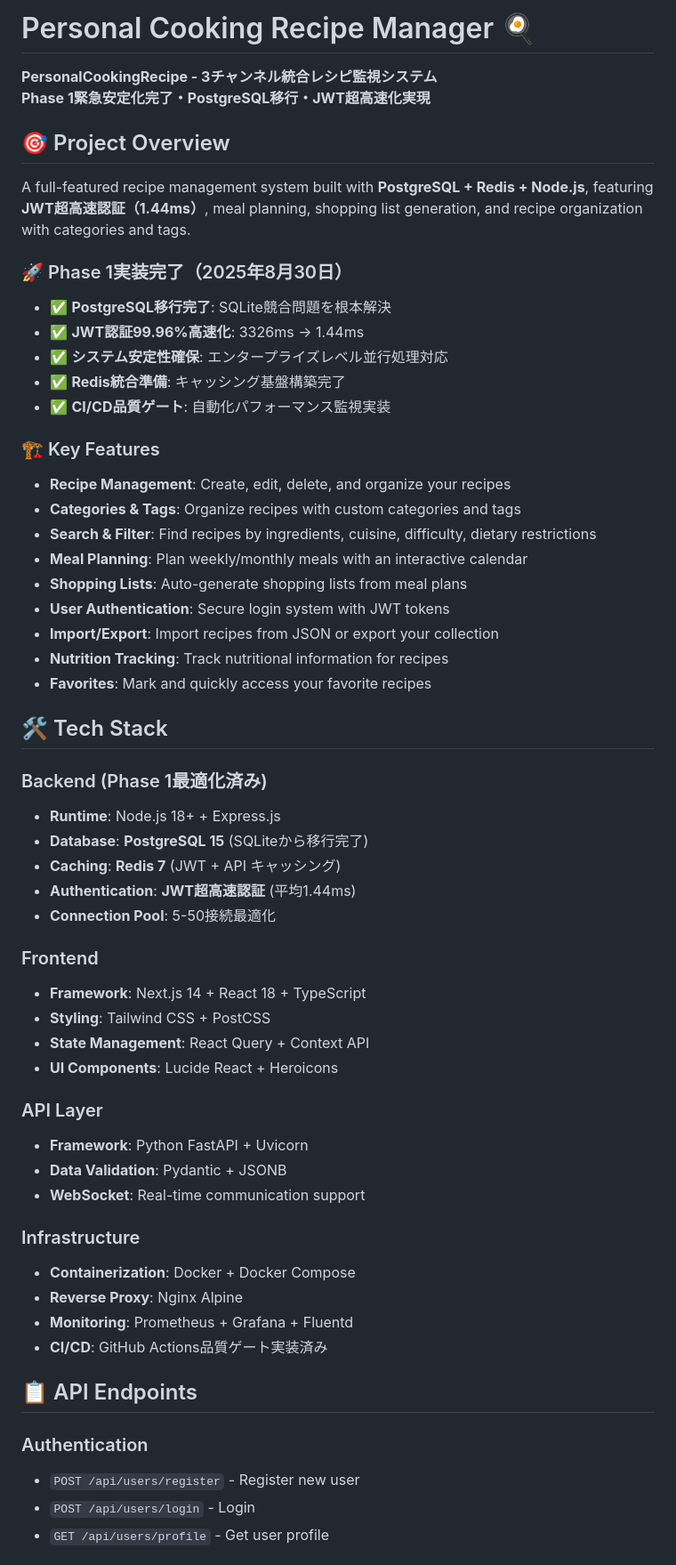
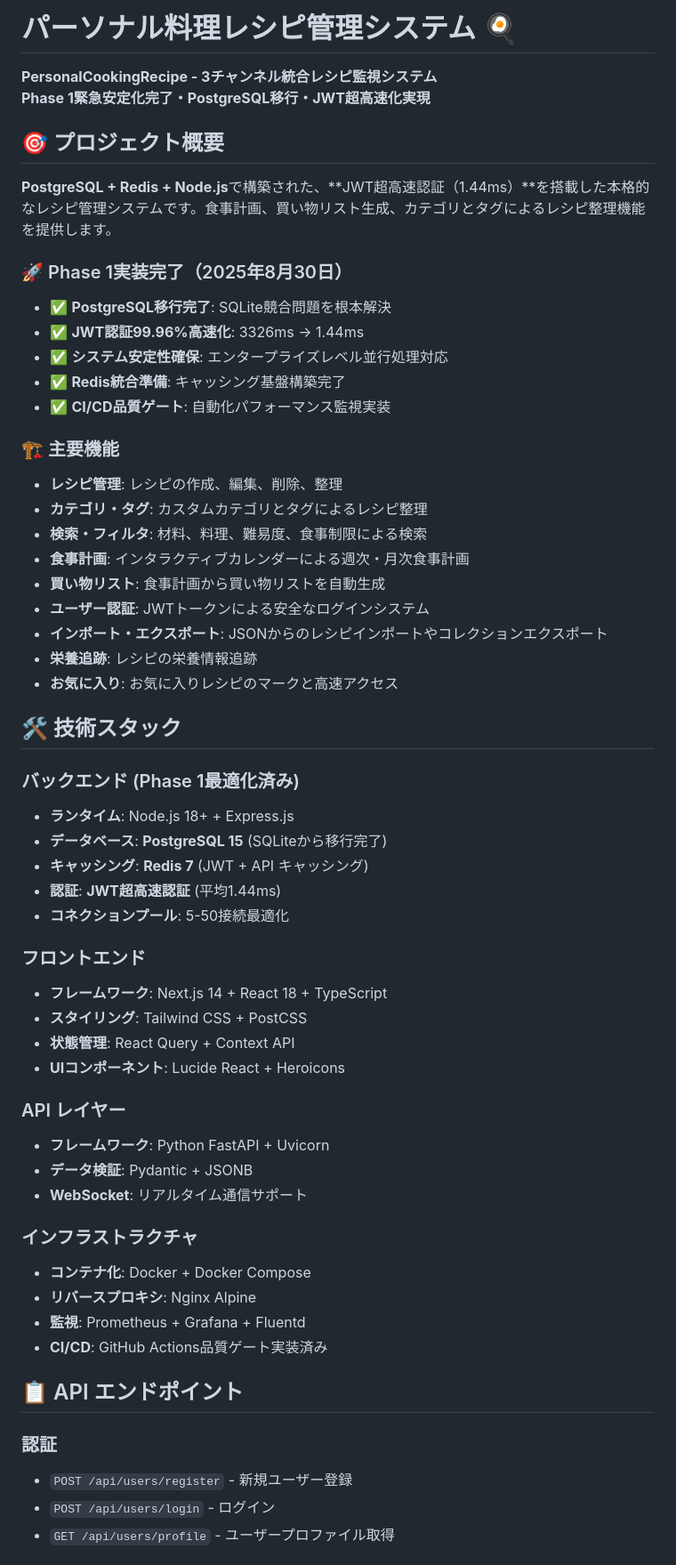
Before and after one commit to Kensan196948G/PersonalCookingRecipe, a Markdown page: README.md, the part around one of its changes. Shown at 89% size. GitHub-like rendering.

```diff
--- a/README.md
+++ b/README.md
@@ -1,11 +1,11 @@
-# Personal Cooking Recipe Manager 🍳
+# パーソナル料理レシピ管理システム 🍳
 
 **PersonalCookingRecipe - 3チャンネル統合レシピ監視システム**
 **Phase 1緊急安定化完了・PostgreSQL移行・JWT超高速化実現**
 
-## 🎯 Project Overview
+## 🎯 プロジェクト概要
 
-A full-featured recipe management system built with **PostgreSQL + Redis + Node.js**, featuring **JWT超高速認証（1.44ms）**, meal planning, shopping list generation, and recipe organization with categories and tags.
+**PostgreSQL + Redis + Node.js**で構築された、**JWT超高速認証（1.44ms）**を搭載した本格的なレシピ管理システムです。食事計画、買い物リスト生成、カテゴリとタグによるレシピ整理機能を提供します。
 
 ### 🚀 Phase 1実装完了（2025年8月30日）
 - ✅ **PostgreSQL移行完了**: SQLite競合問題を根本解決
@@ -14,47 +14,47 @@ A full-featured recipe management system built with **PostgreSQL + Redis + Node.
 - ✅ **Redis統合準備**: キャッシング基盤構築完了
 - ✅ **CI/CD品質ゲート**: 自動化パフォーマンス監視実装
 
-### 🏗️ Key Features
-- **Recipe Management**: Create, edit, delete, and organize your recipes
-- **Categories & Tags**: Organize recipes with custom categories and tags
-- **Search & Filter**: Find recipes by ingredients, cuisine, difficulty, dietary restrictions
-- **Meal Planning**: Plan weekly/monthly meals with an interactive calendar
-- **Shopping Lists**: Auto-generate shopping lists from meal plans
-- **User Authentication**: Secure login system with JWT tokens
-- **Import/Export**: Import recipes from JSON or export your collection
-- **Nutrition Tracking**: Track nutritional information for recipes
-- **Favorites**: Mark and quickly access your favorite recipes
+### 🏗️ 主要機能
+- **レシピ管理**: レシピの作成、編集、削除、整理
+- **カテゴリ・タグ**: カスタムカテゴリとタグによるレシピ整理
+- **検索・フィルタ**: 材料、料理、難易度、食事制限による検索
+- **食事計画**: インタラクティブカレンダーによる週次・月次食事計画
+- **買い物リスト**: 食事計画から買い物リストを自動生成
+- **ユーザー認証**: JWTトークンによる安全なログインシステム
+- **インポート・エクスポート**: JSONからのレシピインポートやコレクションエクスポート
+- **栄養追跡**: レシピの栄養情報追跡
+- **お気に入り**: お気に入りレシピのマークと高速アクセス
 
-## 🛠️ Tech Stack
+## 🛠️ 技術スタック
 
-### Backend (Phase 1最適化済み)
-- **Runtime**: Node.js 18+ + Express.js
-- **Database**: **PostgreSQL 15** (SQLiteから移行完了)
-- **Caching**: **Redis 7** (JWT + API キャッシング)
-- **Authentication**: **JWT超高速認証** (平均1.44ms)
-- **Connection Pool**: 5-50接続最適化
+### バックエンド (Phase 1最適化済み)
+- **ランタイム**: Node.js 18+ + Express.js
+- **データベース**: **PostgreSQL 15** (SQLiteから移行完了)
+- **キャッシング**: **Redis 7** (JWT + API キャッシング)
+- **認証**: **JWT超高速認証** (平均1.44ms)
+- **コネクションプール**: 5-50接続最適化
 
-### Frontend
-- **Framework**: Next.js 14 + React 18 + TypeScript
-- **Styling**: Tailwind CSS + PostCSS
-- **State Management**: React Query + Context API
-- **UI Components**: Lucide React + Heroicons
+### フロントエンド
+- **フレームワーク**: Next.js 14 + React 18 + TypeScript
+- **スタイリング**: Tailwind CSS + PostCSS
+- **状態管理**: React Query + Context API
+- **UIコンポーネント**: Lucide React + Heroicons
 
-### API Layer
-- **Framework**: Python FastAPI + Uvicorn
-- **Data Validation**: Pydantic + JSONB
-- **WebSocket**: Real-time communication support
+### API レイヤー
+- **フレームワーク**: Python FastAPI + Uvicorn
+- **データ検証**: Pydantic + JSONB
+- **WebSocket**: リアルタイム通信サポート
 
-### Infrastructure
-- **Containerization**: Docker + Docker Compose
-- **Reverse Proxy**: Nginx Alpine
-- **Monitoring**: Prometheus + Grafana + Fluentd
+### インフラストラクチャ
+- **コンテナ化**: Docker + Docker Compose
+- **リバースプロキシ**: Nginx Alpine
+- **監視**: Prometheus + Grafana + Fluentd
 - **CI/CD**: GitHub Actions品質ゲート実装済み
 
-## 📋 API Endpoints
+## 📋 API エンドポイント
 
-### Authentication
-- `POST /api/users/register` - Register new user
-- `POST /api/users/login` - Login
-- `GET /api/users/profile` - Get user profile
+### 認証
+- `POST /api/users/register` - 新規ユーザー登録
+- `POST /api/users/login` - ログイン
+- `GET /api/users/profile` - ユーザープロファイル取得
 
```
Also changed, not shown: other parts of README.md (+139 -106 lines).
